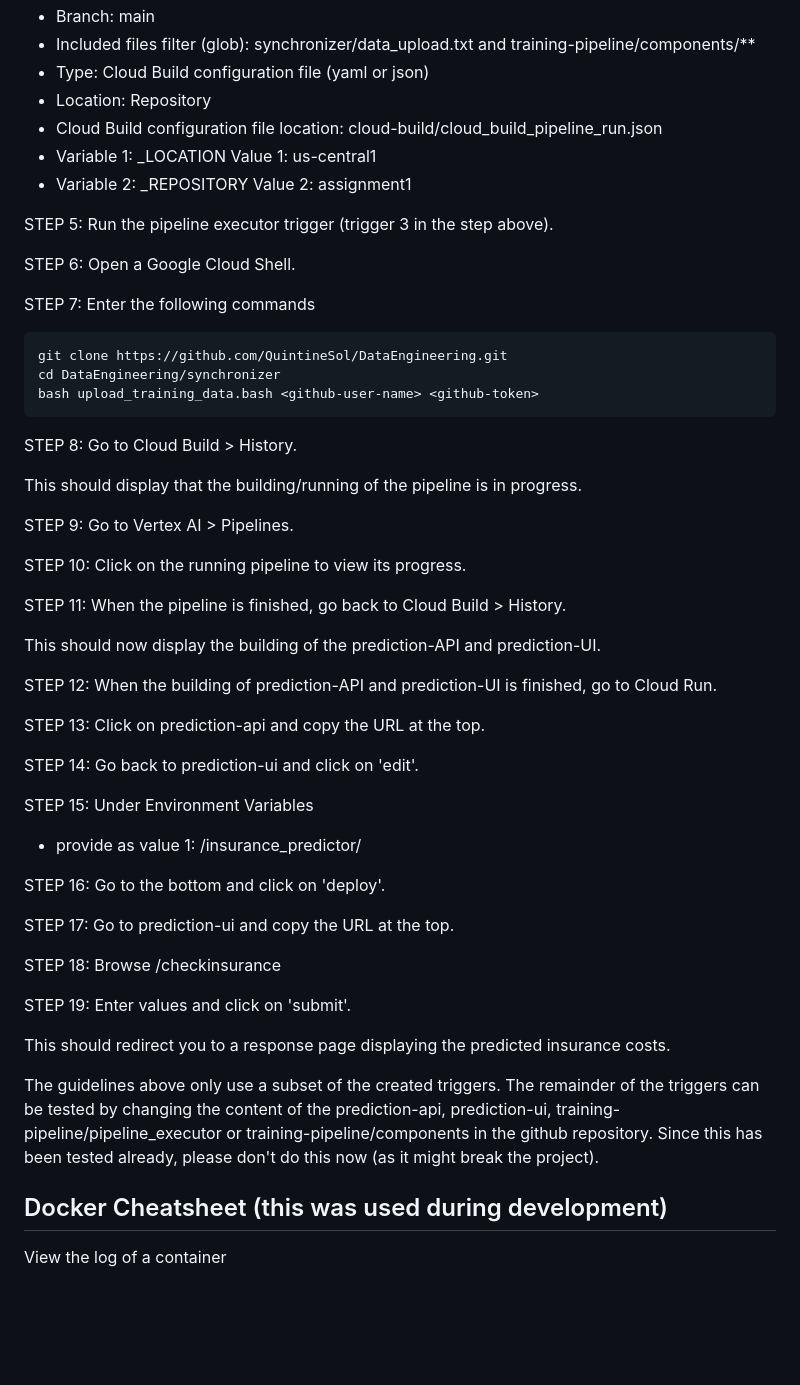
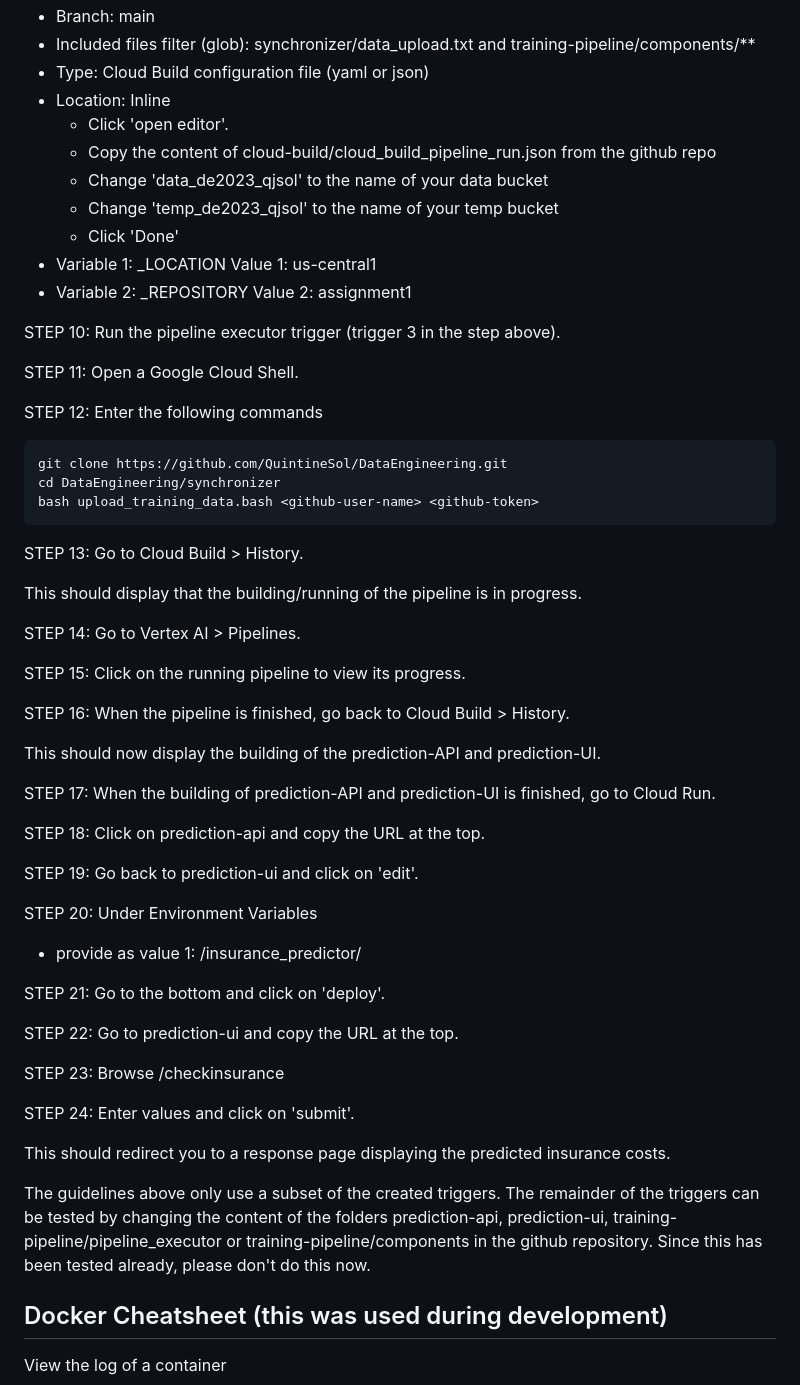
Before and after one commit to QuintineSol/DataEngineering, a Markdown page: README.md, the part around one of its changes. Rendered like a GitHub page; blank space fills up the shorter version.

Commit message:
included forgotten steps

````diff
--- a/README.md
+++ b/README.md
@@ -112,54 +125,58 @@ STEP 4: Create the following CI/CD triggers.
 - Branch: main
 - Included files filter (glob): synchronizer/data_upload.txt     and     training-pipeline/components/**
 - Type: Cloud Build configuration file (yaml or json)
-- Location: Repository
-- Cloud Build configuration file location: cloud-build/cloud_build_pipeline_run.json
+- Location: Inline
+    - Click 'open editor'.
+    - Copy the content of cloud-build/cloud_build_pipeline_run.json from the github repo
+    - Change 'data_de2023_qjsol' to the name of your data bucket
+    - Change 'temp_de2023_qjsol' to the name of your temp bucket
+    - Click 'Done'
 - Variable 1: _LOCATION      Value 1: us-central1
 - Variable 2: _REPOSITORY    Value 2: assignment1
 
-STEP 5: Run the pipeline executor trigger (trigger 3 in the step above).
+STEP 10: Run the pipeline executor trigger (trigger 3 in the step above).
 
-STEP 6: Open a Google Cloud Shell.
+STEP 11: Open a Google Cloud Shell.
 
-STEP 7: Enter the following commands
+STEP 12: Enter the following commands
 ```bash
 git clone https://github.com/QuintineSol/DataEngineering.git
 cd DataEngineering/synchronizer
 bash upload_training_data.bash <github-user-name> <github-token>
 ```
 
-STEP 8: Go to Cloud Build > History.
+STEP 13: Go to Cloud Build > History.
 
 This should display that the building/running of the pipeline is in progress.
 
-STEP 9: Go to Vertex AI > Pipelines.
+STEP 14: Go to Vertex AI > Pipelines.
 
-STEP 10: Click on the running pipeline to view its progress.
+STEP 15: Click on the running pipeline to view its progress.
 
-STEP 11: When the pipeline is finished, go back to Cloud Build > History.
+STEP 16: When the pipeline is finished, go back to Cloud Build > History.
 
 This should now display the building of the prediction-API and prediction-UI.
 
-STEP 12: When the building of prediction-API and prediction-UI is finished, go to Cloud Run.
+STEP 17: When the building of prediction-API and prediction-UI is finished, go to Cloud Run.
 
-STEP 13: Click on prediction-api and copy the URL at the top.
+STEP 18: Click on prediction-api and copy the URL at the top.
 
-STEP 14: Go back to prediction-ui and click on 'edit'.
+STEP 19: Go back to prediction-ui and click on 'edit'.
 
-STEP 15: Under Environment Variables
+STEP 20: Under Environment Variables
 - provide as value 1: <prediction-api-url>/insurance_predictor/
 
-STEP 16: Go to the bottom and click on 'deploy'.
+STEP 21: Go to the bottom and click on 'deploy'.
 
-STEP 17: Go to prediction-ui and copy the URL at the top.
+STEP 22: Go to prediction-ui and copy the URL at the top.
 
-STEP 18: Browse <prediction-ui-url>/checkinsurance
+STEP 23: Browse <prediction-ui-url>/checkinsurance
 
-STEP 19: Enter values and click on 'submit'.
+STEP 24: Enter values and click on 'submit'.
 
 This should redirect you to a response page displaying the predicted insurance costs.
 
-The guidelines above only use a subset of the created triggers. The remainder of the triggers can be tested by changing the content of the prediction-api, prediction-ui, training-pipeline/pipeline_executor or training-pipeline/components in the github repository. Since this has been tested already, please don't do this now (as it might break the project).
+The guidelines above only use a subset of the created triggers. The remainder of the triggers can be tested by changing the content of the folders prediction-api, prediction-ui, training-pipeline/pipeline_executor or training-pipeline/components in the github repository. Since this has been tested already, please don't do this now.
 
 ## Docker Cheatsheet (this was used during development)
 View the log of a container
````
Also changed, not shown: other parts of README.md (+17 -4 lines).
